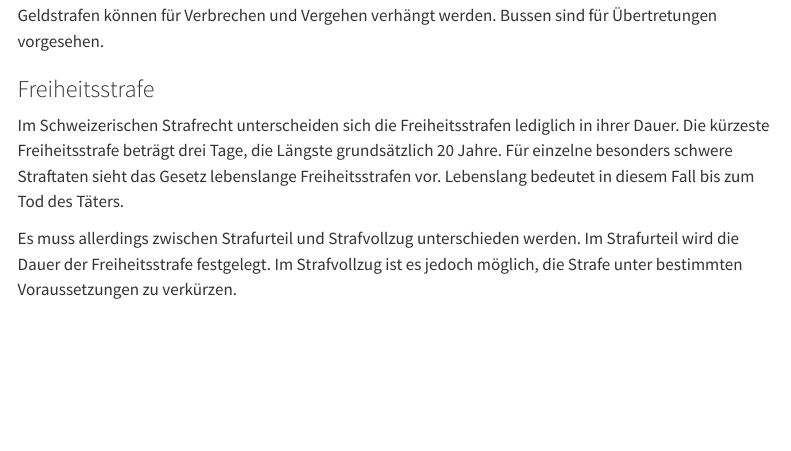
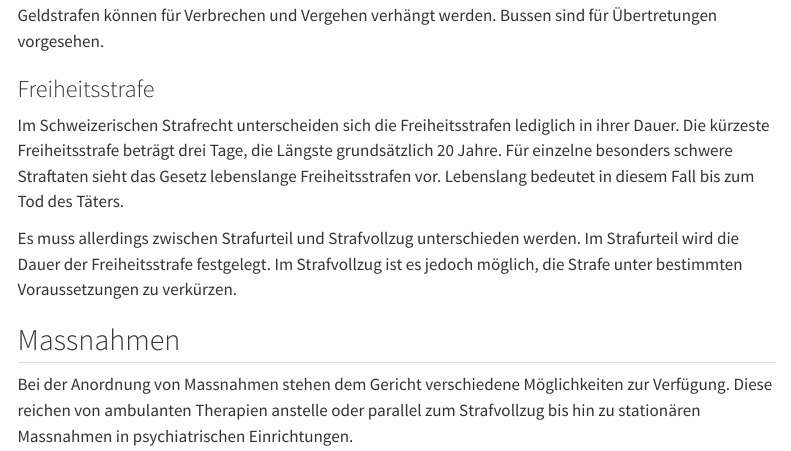
Before and after one commit to SkriptenMk/PrWR_dH_24-27, a Quarto document (files/strafrecht/strafen.qmd): the page in a window 1100 px wide, from 570 px down. Rendered offline with R 4.5, knitr and Pandoc in place of Quarto, with nearby package versions; menus at the side of the page are left out.

Commit message:
Ergänze den Abschnitt zu den Massnahmen

```diff
--- a/files/strafrecht/strafen.qmd
+++ b/files/strafrecht/strafen.qmd
@@ -46,3 +46,10 @@ Es muss allerdings zwischen Strafurteil und Strafvollzug unterschieden
 werden. Im Strafurteil wird die Dauer der Freiheitsstrafe festgelegt. Im
 Strafvollzug ist es jedoch möglich, die Strafe unter bestimmten
 Voraussetzungen zu verkürzen.
+
+## Massnahmen
+
+Bei der Anordnung von Massnahmen stehen dem Gericht verschiedene
+Möglichkeiten zur Verfügung. Diese reichen von ambulanten Therapien
+anstelle oder parallel zum Strafvollzug bis hin zu stationären
+Massnahmen in psychiatrischen Einrichtungen.
```
Also changed, not shown: docs/search.json, 2 other files.
